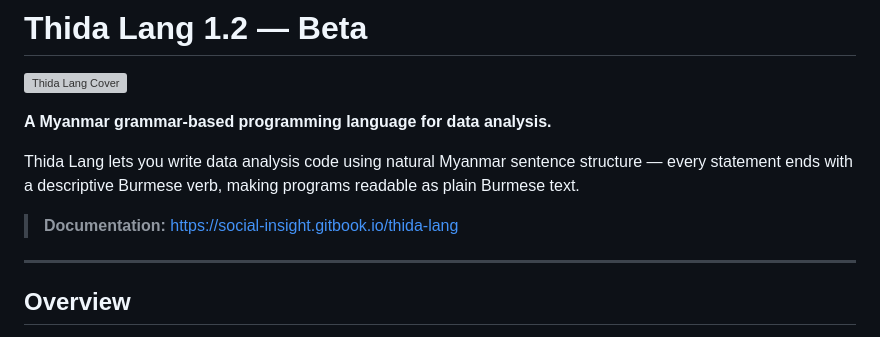
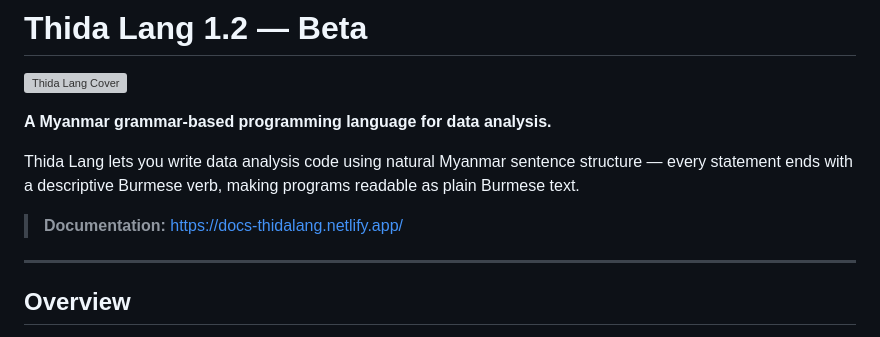
Before and after one commit to deluluscientist/thida-lang, a Markdown page: README.md, the part around the change. GitHub-like rendering; grey boxes are pictures that could not be loaded.

Commit message:
Update documentation URL to Netlify site
Co-Authored-By: Claude Sonnet 4.6 <noreply@anthropic.com>

```diff
--- a/README.md
+++ b/README.md
@@ -6,7 +6,7 @@
 
 Thida Lang lets you write data analysis code using natural Myanmar sentence structure — every statement ends with a descriptive Burmese verb, making programs readable as plain Burmese text.
 
-> **Documentation:** https://social-insight.gitbook.io/thida-lang
+> **Documentation:** https://docs-thidalang.netlify.app/
 
 ---
 
```
